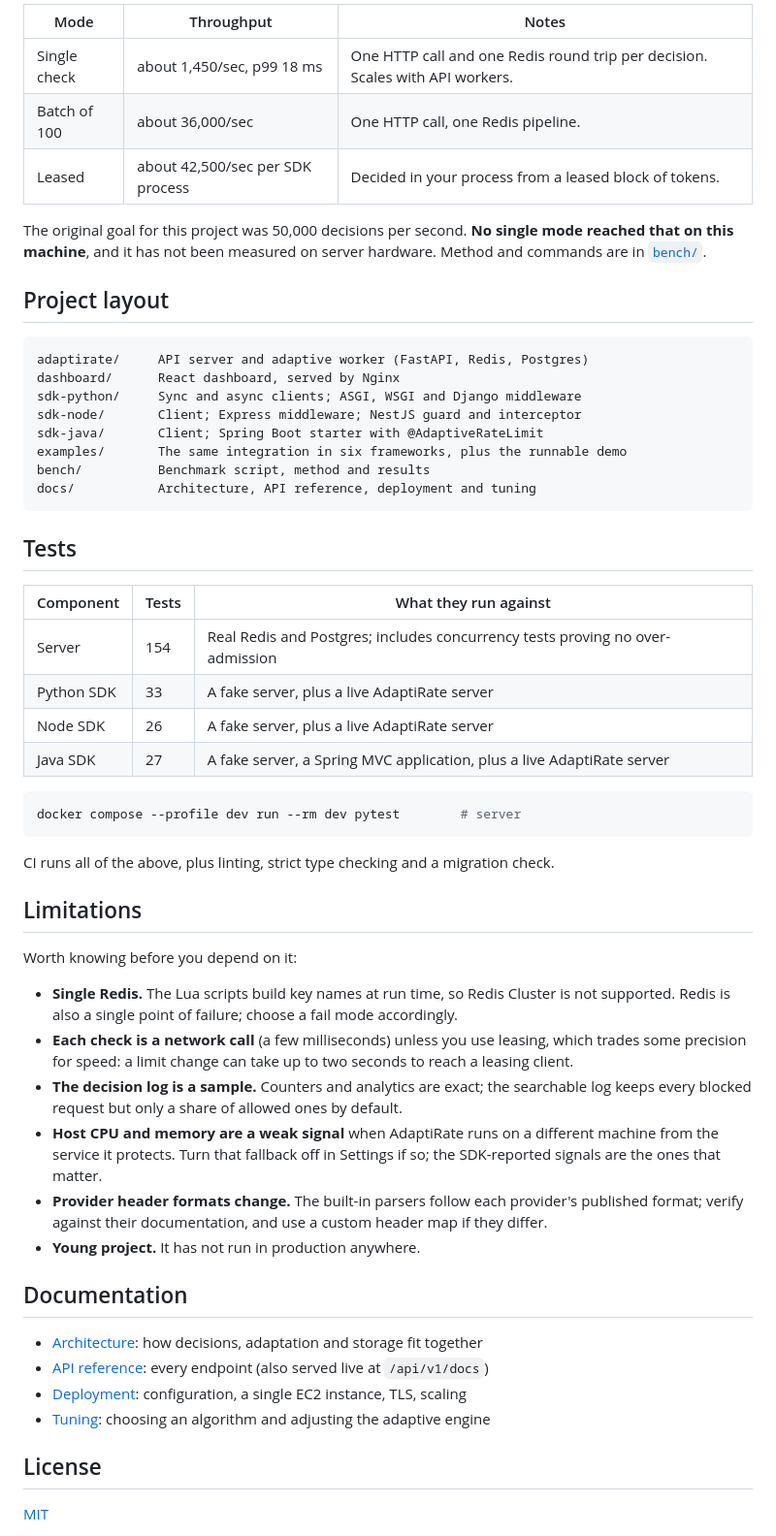
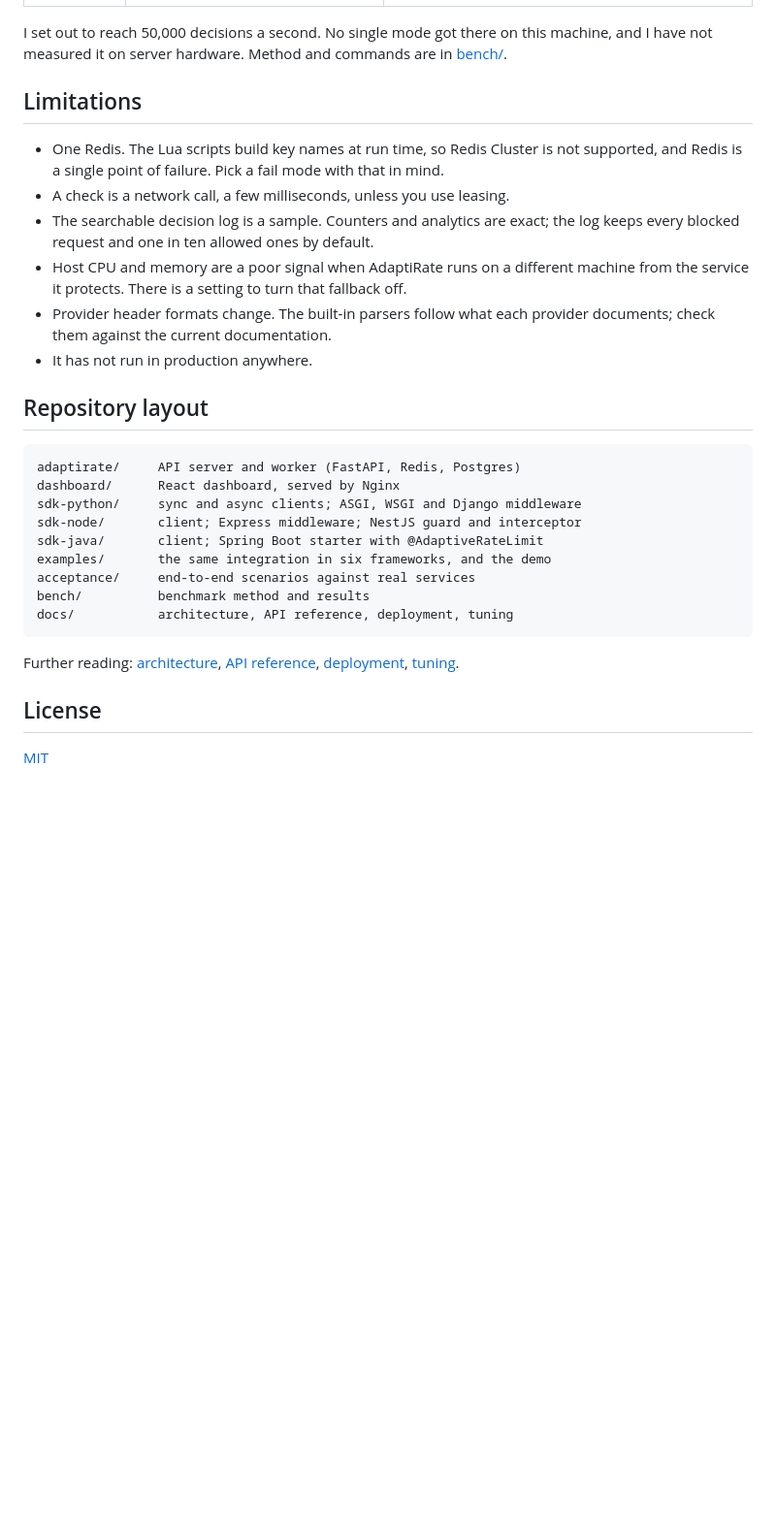
Before and after one commit to Ari-Han-t/AdaptiRate, a Markdown page: README.md, the part around one of its changes. Shown at 97% size. Drawn GitHub-style; blank space fills up the shorter version.

````diff
--- a/README.md
+++ b/README.md
@@ -201,65 +163,36 @@ xychart-beta
 
-| Mode | Throughput | Notes |
-|---|---|---|
-| Single check | about 1,450/sec, p99 18 ms | One HTTP call and one Redis round trip per decision. Scales with API workers. |
-| Batch of 100 | about 36,000/sec | One HTTP call, one Redis pipeline. |
-| Leased | about 42,500/sec per SDK process | Decided in your process from a leased block of tokens. |
-
-The original goal for this project was 50,000 decisions per second. **No single mode reached that
-on this machine**, and it has not been measured on server hardware. Method and commands are in
-[`bench/`](bench).
-
-## Project layout
-
-```
-adaptirate/     API server and adaptive worker (FastAPI, Redis, Postgres)
-dashboard/      React dashboard, served by Nginx
-sdk-python/     Sync and async clients; ASGI, WSGI and Django middleware
-sdk-node/       Client; Express middleware; NestJS guard and interceptor
-sdk-java/       Client; Spring Boot starter with @AdaptiveRateLimit
-examples/       The same integration in six frameworks, plus the runnable demo
-bench/          Benchmark script, method and results
-docs/           Architecture, API reference, deployment and tuning
-```
-
-## Tests
-
-| Component | Tests | What they run against |
-|---|---|---|
-| Server | 154 | Real Redis and Postgres; includes concurrency tests proving no over-admission |
-| Python SDK | 33 | A fake server, plus a live AdaptiRate server |
-| Node SDK | 26 | A fake server, plus a live AdaptiRate server |
-| Java SDK | 27 | A fake server, a Spring MVC application, plus a live AdaptiRate server |
-
-```bash
-docker compose --profile dev run --rm dev pytest        # server
-```
-
-CI runs all of the above, plus linting, strict type checking and a migration check.
+I set out to reach 50,000 decisions a second. No single mode got there on this machine, and I
+have not measured it on server hardware. Method and commands are in [bench/](bench).
 
 ## Limitations
 
-Worth knowing before you depend on it:
+- One Redis. The Lua scripts build key names at run time, so Redis Cluster is not supported, and
+  Redis is a single point of failure. Pick a fail mode with that in mind.
+- A check is a network call, a few milliseconds, unless you use leasing.
+- The searchable decision log is a sample. Counters and analytics are exact; the log keeps every
+  blocked request and one in ten allowed ones by default.
+- Host CPU and memory are a poor signal when AdaptiRate runs on a different machine from the
+  service it protects. There is a setting to turn that fallback off.
+- Provider header formats change. The built-in parsers follow what each provider documents;
+  check them against the current documentation.
+- It has not run in production anywhere.
 
-- **Single Redis.** The Lua scripts build key names at run time, so Redis Cluster is not
-  supported. Redis is also a single point of failure; choose a fail mode accordingly.
-- **Each check is a network call** (a few milliseconds) unless you use leasing, which trades some
-  precision for speed: a limit change can take up to two seconds to reach a leasing client.
-- **The decision log is a sample.** Counters and analytics are exact; the searchable log keeps
-  every blocked request but only a share of allowed ones by default.
-- **Host CPU and memory are a weak signal** when AdaptiRate runs on a different machine from the
-  service it protects. Turn that fallback off in Settings if so; the SDK-reported signals are the
-  ones that matter.
-- **Provider header formats change.** The built-in parsers follow each provider's published
-  format; verify against their documentation, and use a custom header map if they differ.
-- **Young project.** It has not run in production anywhere.
+## Repository layout
 
-## Documentation
+```
+adaptirate/     API server and worker (FastAPI, Redis, Postgres)
+dashboard/      React dashboard, served by Nginx
+sdk-python/     sync and async clients; ASGI, WSGI and Django middleware
+sdk-node/       client; Express middleware; NestJS guard and interceptor
+sdk-java/       client; Spring Boot starter with @AdaptiveRateLimit
+examples/       the same integration in six frameworks, and the demo
+acceptance/     end-to-end scenarios against real services
+bench/          benchmark method and results
+docs/           architecture, API reference, deployment, tuning
+```
 
-- [Architecture](docs/architecture.md): how decisions, adaptation and storage fit together
-- [API reference](docs/api.md): every endpoint (also served live at `/api/v1/docs`)
-- [Deployment](docs/deployment.md): configuration, a single EC2 instance, TLS, scaling
-- [Tuning](docs/tuning.md): choosing an algorithm and adjusting the adaptive engine
+Further reading: [architecture](docs/architecture.md), [API reference](docs/api.md),
+[deployment](docs/deployment.md), [tuning](docs/tuning.md).
 
 ## License
 
````
Also changed, not shown: other parts of README.md (+86 -124 lines), docs/images/01-dashboard.png, docs/images/02-policies.png, docs/images/03-algorithms.png, docs/images/04-analytics.png, docs/images/05-monitoring.png, 8 other files.
